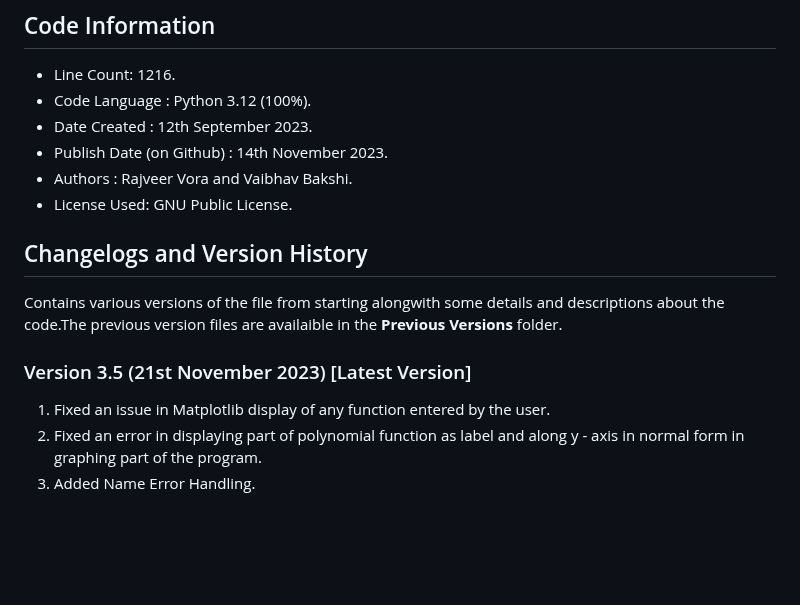
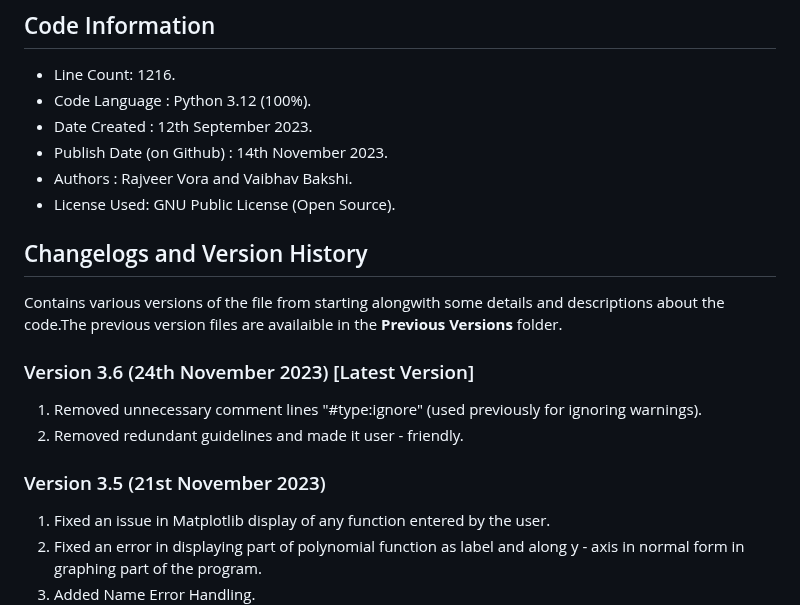
Before and after one commit to Vaibhav1506/Calculus-and-Graphical-Functions-Visualization, a Markdown page: README.md, the part around the change. GitHub-like rendering; blank space fills up the shorter version.

Commit message:
Update README.md
Signed-off-by: Tricky Biggle <bvaibhav1506@gmail.com>

```diff
--- a/README.md
+++ b/README.md
@@ -12,12 +12,16 @@ A project where we used Python and MySql to showcase a tiny yet significant part
 - Date Created : 12th September 2023.
 - Publish Date (on Github) : 14th November 2023.
 - Authors : Rajveer Vora and Vaibhav Bakshi.
-- License Used: GNU Public License.
+- License Used: GNU Public License (Open Source).
 
 ## Changelogs and Version History
 Contains various versions of the file from starting alongwith some details and descriptions about the code.The previous version files are availaible in the **Previous Versions** folder.
 
-### Version 3.5 (21st November 2023) [Latest Version]
+### Version 3.6 (24th November 2023) [Latest Version]
+1. Removed unnecessary comment lines "#type:ignore" (used previously for ignoring warnings).
+2. Removed redundant guidelines and made it user - friendly.
+
+### Version 3.5 (21st November 2023)
 1. Fixed an issue in Matplotlib display of any function entered by the user.
 2. Fixed an error in displaying part of polynomial function as label and along y - axis in normal form in graphing part of the program.
 3. Added Name Error Handling.
```
